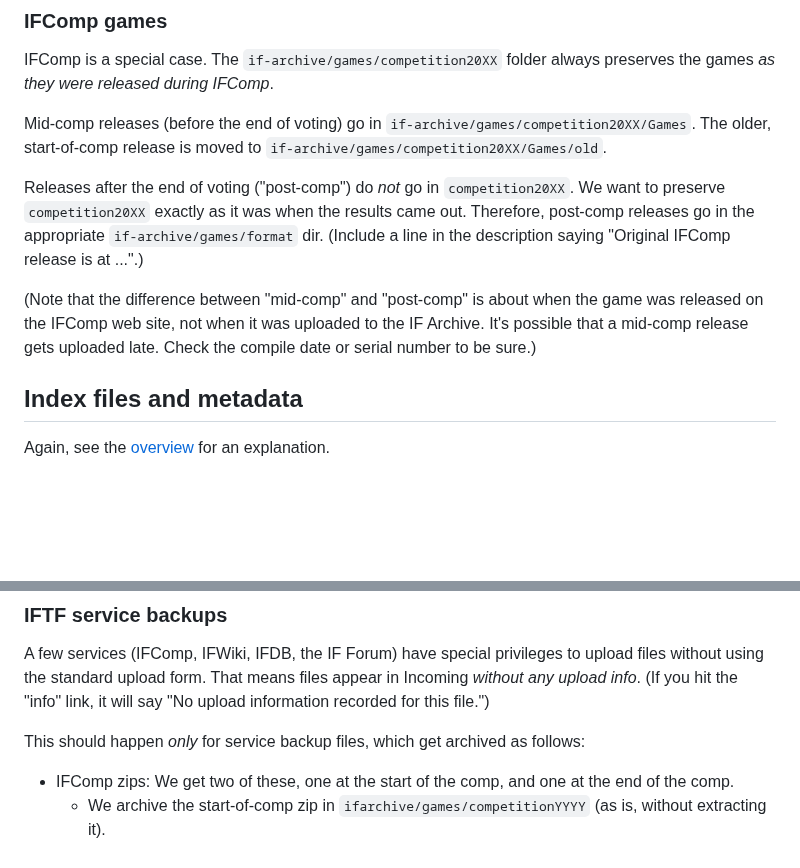
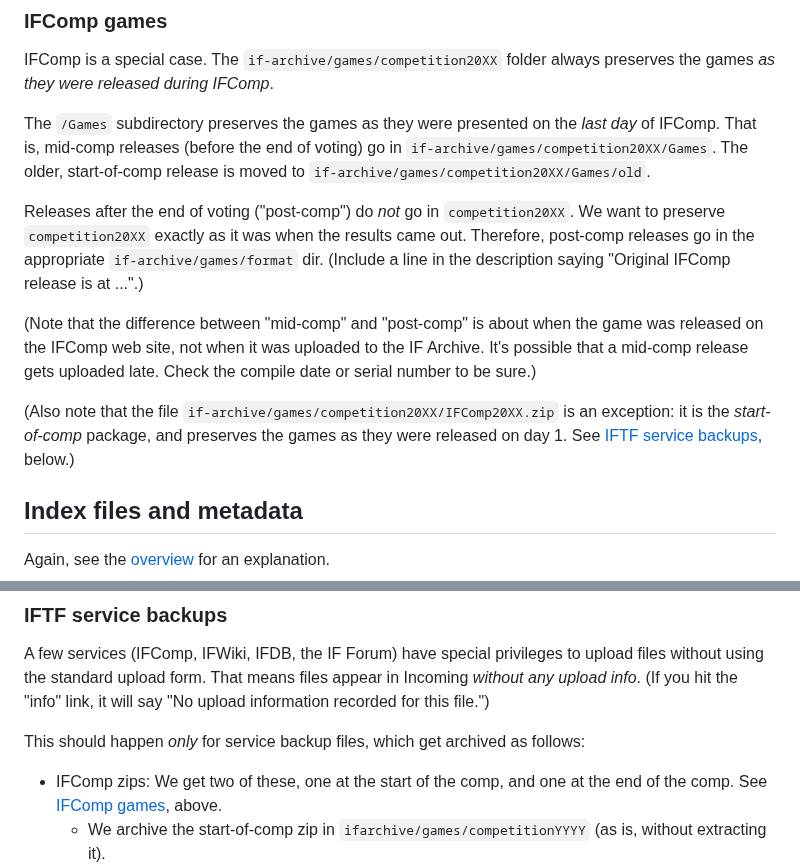
Before and after one commit to iftechfoundation/ifarchive-static, a Markdown page: md/org-procedures.md, 2 parts joined by grey strips. GitHub-like rendering; blank space fills up the shorter version.

Commit message:
More notes.

```diff
--- a/md/org-procedures.md
+++ b/md/org-procedures.md
@@ -226,11 +226,13 @@ Replacing a `.zip` file takes a certain amount of care, because zip files are *a
 
 IFComp is a special case. The `if-archive/games/competition20XX` folder always preserves the games *as they were released during IFComp*.
 
-Mid-comp releases (before the end of voting) go in `if-archive/games/competition20XX/Games`. The older, start-of-comp release is moved to `if-archive/games/competition20XX/Games/old`.
+The `/Games` subdirectory preserves the games as they were presented on the *last day* of IFComp. That is, mid-comp releases (before the end of voting) go in `if-archive/games/competition20XX/Games`. The older, start-of-comp release is moved to `if-archive/games/competition20XX/Games/old`.
 
 Releases after the end of voting ("post-comp") do *not* go in `competition20XX`. We want to preserve `competition20XX` exactly as it was when the results came out. Therefore, post-comp releases go in the appropriate `if-archive/games/format` dir. (Include a line in the description saying "Original IFComp release is at ...".)
 
 (Note that the difference between "mid-comp" and "post-comp" is about when the game was released on the IFComp web site, not when it was uploaded to the IF Archive. It's possible that a mid-comp release gets uploaded late. Check the compile date or serial number to be sure.)
+
+(Also note that the file `if-archive/games/competition20XX/IFComp20XX.zip` is an exception: it is the *start-of-comp* package, and preserves the games as they were released on day 1. See [IFTF service backups](#iftf-service-backups), below.)
 
 ## Index files and metadata
 
@@ -278,7 +280,7 @@ A few services (IFComp, IFWiki, IFDB, the IF Forum) have special privileges to u
 
 This should happen *only* for service backup files, which get archived as follows:
 
-- IFComp zips: We get two of these, one at the start of the comp, and one at the end of the comp.
+- IFComp zips: We get two of these, one at the start of the comp, and one at the end of the comp. See [IFComp games](#ifcomp-games), above.
     - We archive the start-of-comp zip in `ifarchive/games/competitionYYYY` (as is, without extracting it).
     - We unzip the end-of-comp zip into the `competitionYYYY` directory (producing the now-standard [directory structure](https://ifarchive.org/indexes/if-archive/games/competition2025/)), and then discard the end-of-comp zip. We keep the start-of-comp zip permanently.
 - IFDB backups: [`if-archive/info/ifdb`](https://ifarchive.org/indexes/if-archive/info/ifdb/)
```
